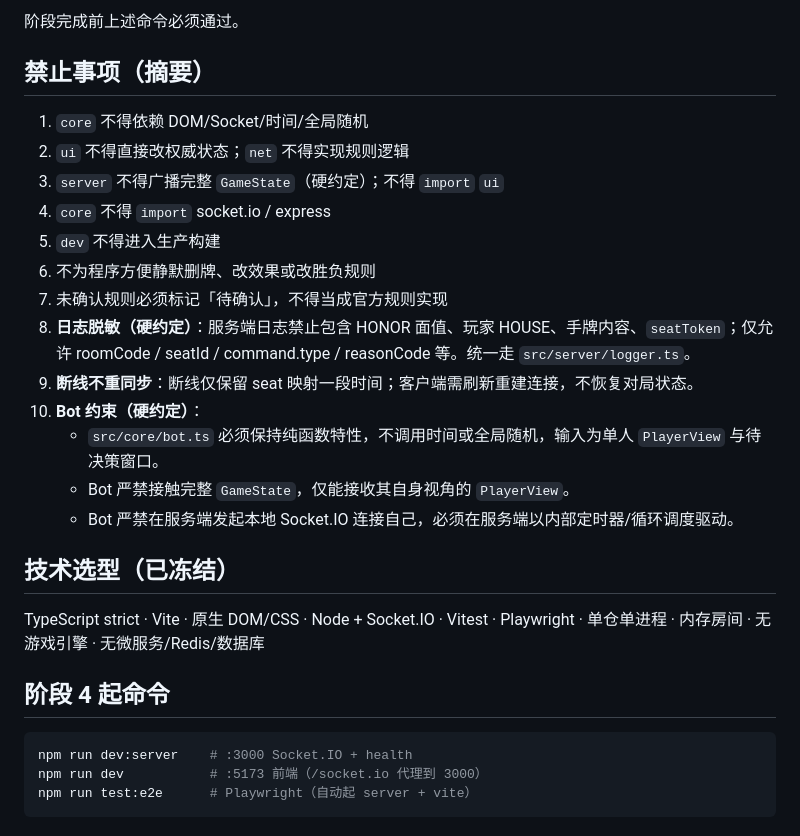
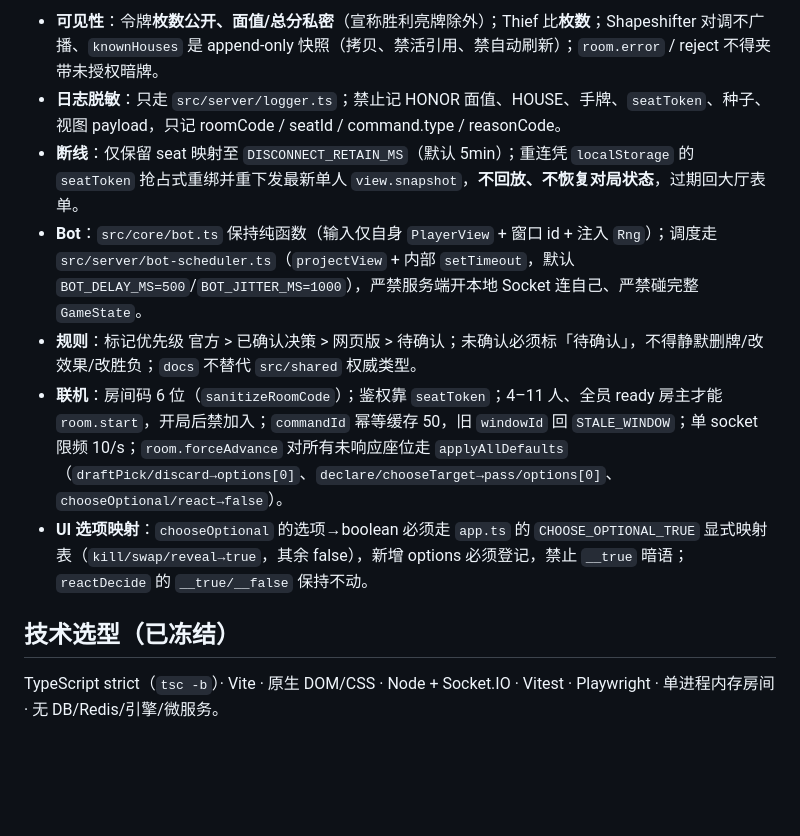
Before and after one commit to Byte-Git-hub/NinjaNight, a Markdown page: AGENTS.md, the part around one of its changes. Rendered like a GitHub page; blank space fills up the shorter version.

````diff
--- a/AGENTS.md
+++ b/AGENTS.md
@@ -44,29 +35,11 @@ npm run build
-阶段完成前上述命令必须通过。
-
-## 禁止事项（摘要）
-
-1. `core` 不得依赖 DOM/Socket/时间/全局随机
-2. `ui` 不得直接改权威状态；`net` 不得实现规则逻辑
-3. `server` 不得广播完整 `GameState`（硬约定）；不得 `import` `ui`
-4. `core` 不得 `import` socket.io / express
-5. `dev` 不得进入生产构建
-6. 不为程序方便静默删牌、改效果或改胜负规则
-7. 未确认规则必须标记「待确认」，不得当成官方规则实现
-8. **日志脱敏（硬约定）**：服务端日志禁止包含 HONOR 面值、玩家 HOUSE、手牌内容、`seatToken`；仅允许 roomCode / seatId / command.type / reasonCode 等。统一走 `src/server/logger.ts`。
-9. **断线不重同步**：断线仅保留 seat 映射一段时间；客户端需刷新重建连接，不恢复对局状态。
-10. **Bot 约束（硬约定）**：
-    - `src/core/bot.ts` 必须保持纯函数特性，不调用时间或全局随机，输入为单人 `PlayerView` 与待决策窗口。
-    - Bot 严禁接触完整 `GameState`，仅能接收其自身视角的 `PlayerView`。
-    - Bot 严禁在服务端发起本地 Socket.IO 连接自己，必须在服务端以内部定时器/循环调度驱动。
+- **可见性**：令牌**枚数公开、面值/总分私密**（宣称胜利亮牌除外）；Thief 比**枚数**；Shapeshifter 对调不广播、`knownHouses` 是 append-only 快照（拷贝、禁活引用、禁自动刷新）；`room.error` / reject 不得夹带未授权暗牌。
+- **日志脱敏**：只走 `src/server/logger.ts`；禁止记 HONOR 面值、HOUSE、手牌、`seatToken`、种子、视图 payload，只记 roomCode / seatId / command.type / reasonCode。
+- **断线**：仅保留 seat 映射至 `DISCONNECT_RETAIN_MS`（默认 5min）；重连凭 `localStorage` 的 `seatToken` 抢占式重绑并重下发最新单人 `view.snapshot`，**不回放、不恢复对局状态**，过期回大厅表单。
+- **Bot**：`src/core/bot.ts` 保持纯函数（输入仅自身 `PlayerView` + 窗口 id + 注入 `Rng`）；调度走 `src/server/bot-scheduler.ts`（`projectView` + 内部 `setTimeout`，默认 `BOT_DELAY_MS=500`/`BOT_JITTER_MS=1000`），严禁服务端开本地 Socket 连自己、严禁碰完整 `GameState`。
+- **规则**：标记优先级 官方 > 已确认决策 > 网页版 > 待确认；未确认必须标「待确认」，不得静默删牌/改效果/改胜负；`docs` 不替代 `src/shared` 权威类型。
+- **联机**：房间码 6 位（`sanitizeRoomCode`）；鉴权靠 `seatToken`；4–11 人、全员 ready 房主才能 `room.start`，开局后禁加入；`commandId` 幂等缓存 50，旧 `windowId` 回 `STALE_WINDOW`；单 socket 限频 10/s；`room.forceAdvance` 对所有未响应座位走 `applyAllDefaults`（`draftPick/discard→options[0]`、`declare/chooseTarget→pass/options[0]`、`chooseOptional/react→false`）。
+- **UI 选项映射**：`chooseOptional` 的选项→boolean 必须走 `app.ts` 的 `CHOOSE_OPTIONAL_TRUE` 显式映射表（`kill/swap/reveal→true`，其余 false），新增 options 必须登记，禁止 `__true` 暗语；`reactDecide` 的 `__true/__false` 保持不动。
 
 ## 技术选型（已冻结）
 
-TypeScript strict · Vite · 原生 DOM/CSS · Node + Socket.IO · Vitest · Playwright · 单仓单进程 · 内存房间 · 无游戏引擎 · 无微服务/Redis/数据库
-
-## 阶段 4 起命令
-
-```powershell
-npm run dev:server    # :3000 Socket.IO + health
-npm run dev           # :5173 前端（/socket.io 代理到 3000）
-npm run test:e2e      # Playwright（自动起 server + vite）
-```
+TypeScript strict（`tsc -b`）· Vite · 原生 DOM/CSS · Node + Socket.IO · Vitest · Playwright · 单进程内存房间 · 无 DB/Redis/引擎/微服务。
````
Also changed, not shown: other parts of AGENTS.md (+23 -32 lines).
